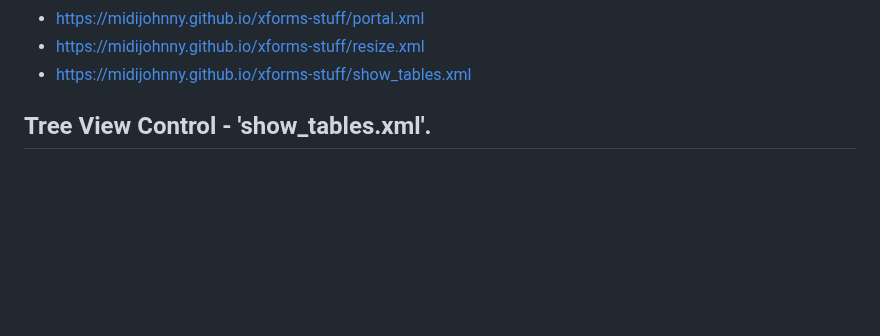
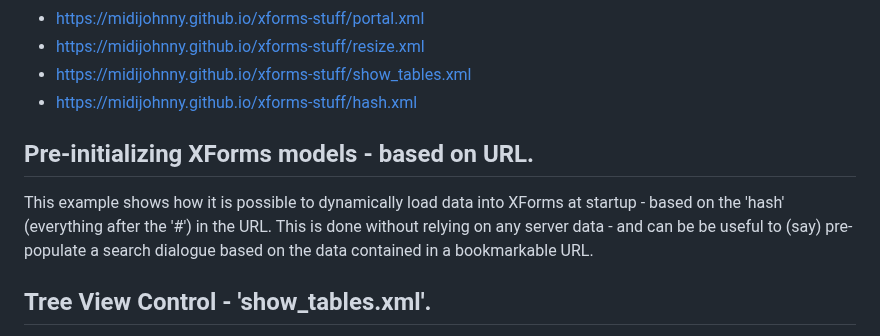
Before and after one commit to midijohnny/xforms-stuff, a Markdown page: README.md, the part around the change. Rendered like a GitHub page; blank space fills up the shorter version.

Commit message:
Update README.md
Added 'hash.xml'

```diff
--- a/README.md
+++ b/README.md
@@ -12,6 +12,13 @@ The majority of these can be viewed directly online:
 - https://midijohnny.github.io/xforms-stuff/portal.xml
 - https://midijohnny.github.io/xforms-stuff/resize.xml
 - https://midijohnny.github.io/xforms-stuff/show_tables.xml
+- https://midijohnny.github.io/xforms-stuff/hash.xml
+
+## Pre-initializing XForms models - based on URL.
+
+This example shows how it is possible to dynamically load data into XForms at startup - based on the 'hash' (everything after the '#') in the URL.
+This is done without relying on any server data - and can be be useful to (say) pre-populate a search dialogue based on the data contained in a bookmarkable URL.
+
 
 ## Tree View Control - 'show_tables.xml'.
 
```
